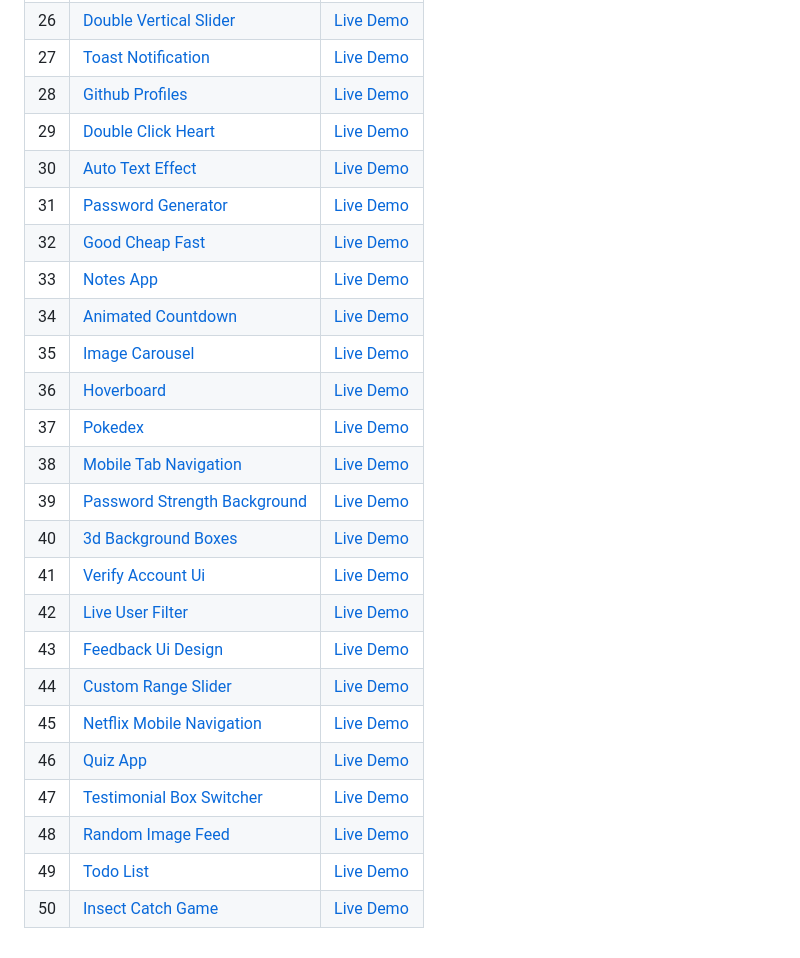
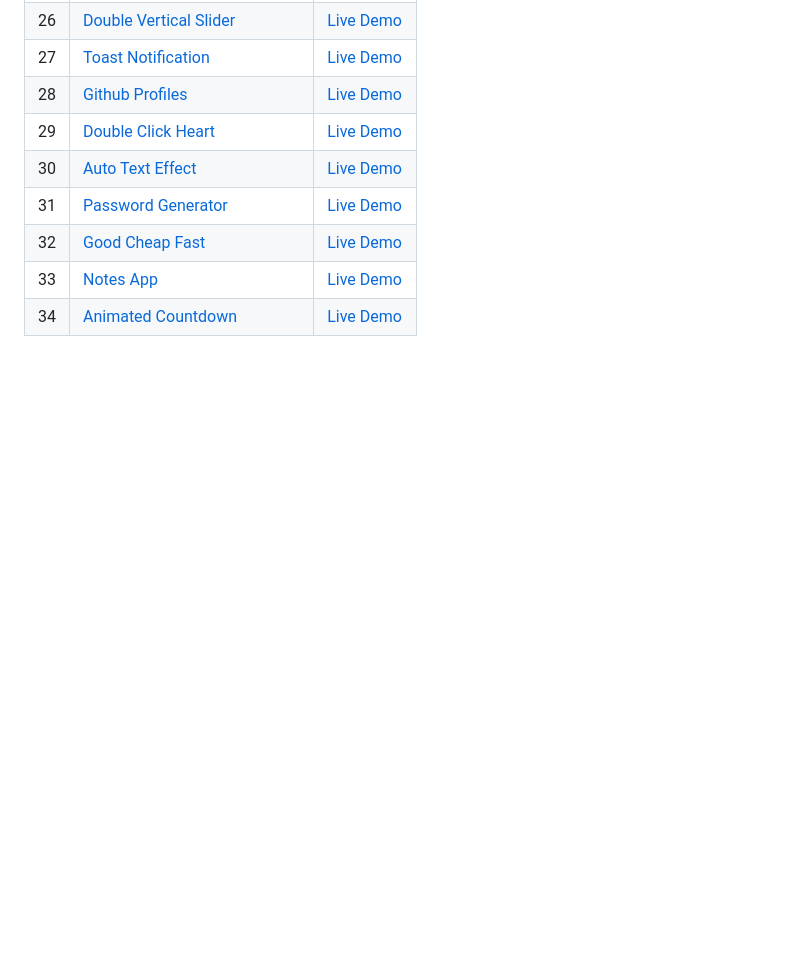
Before and after one commit to ve-no/50Projects50Days, a Markdown page: README.md, the part around the change printed below. Drawn GitHub-style; blank space fills up the shorter version.

```diff
--- a/README.md
+++ b/README.md
@@ -32,23 +32,7 @@
 | 28  | [Github Profiles](******************)                                                                                 | [Live Demo](https://50projects50days.com/projects/github-profiles/)               |
 | 29  | [Double Click Heart](******************)                                                                              | [Live Demo](https://50projects50days.com/projects/double-click-heart/)            |
 | 30  | [Auto Text Effect](******************)                                                                                | [Live Demo](https://50projects50days.com/projects/auto-text-effect/)              |
-| 31  | [Password Generator](https://github.com/Aelbakouri/50Projects50Days/tree/main/31-password-generator)                                                                              | [Live Demo](https://50projects50days.com/projects/password-generator/)            |
-| 32  | [Good Cheap Fast](https://github.com/Aelbakouri/50Projects50Days/tree/main/32-good-cheap-fast)                                                                                 | [Live Demo](https://50projects50days.com/projects/good-cheap-fast/)               |
-| 33  | [Notes App](https://github.com/Aelbakouri/50Projects50Days/tree/main/33-notes-app)                                                                                       | [Live Demo](https://50projects50days.com/projects/notes-app/)                     |
-| 34  | [Animated Countdown](https://github.com/Aelbakouri/50Projects50Days/tree/main/34-animated-countdown)                                                                              | [Live Demo](https://50projects50days.com/projects/animated-countdown/)            |
-| 35  | [Image Carousel](******************)                                                                                  | [Live Demo](https://50projects50days.com/projects/image-carousel/)                |
-| 36  | [Hoverboard](******************)                                                                                      | [Live Demo](https://50projects50days.com/projects/hoverboard/)                    |
-| 37  | [Pokedex](******************)                                                                                         | [Live Demo](https://50projects50days.com/projects/pokedex/)                       |
-| 38  | [Mobile Tab Navigation](https://github)                                                                               | [Live Demo](https://50projects50days.com/projects/mobile-tab-navigation/)         |
-| 39  | [Password Strength Background](https://github.com/br)                                                                 | [Live Demo](https://50projects50days.com/projects/password-strength-background/)  |
-| 40  | [3d Background Boxes](******************)                                                                             | [Live Demo](https://50projects50days.com/projects/3d-background-boxes/)           |
-| 41  | [Verify Account Ui](******************)                                                                               | [Live Demo](https://50projects50days.com/projects/verify-account-ui/)             |
-| 42  | [Live User Filter](******************)                                                                                | [Live Demo](https://50projects50days.com/projects/live-user-filter/)              |
-| 43  | [Feedback Ui Design](******************)                                                                              | [Live Demo](https://50projects50days.com/projects/feedback-ui-design/)            |
-| 44  | [Custom Range Slider](******************)                                                                             | [Live Demo](https://50projects50days.com/projects/custom-range-slider/)           |
-| 45  | [Netflix Mobile Navigation](******************)                                                                       | [Live Demo](https://50projects50days.com/projects/netflix-mobile-navigation/)     |
-| 46  | [Quiz App](******************)                                                                                        | [Live Demo](https://50projects50days.com/projects/quiz-app/)                      |
-| 47  | [Testimonial Box Switcher](https://github.co)                                                                         | [Live Demo](https://50projects50days.com/projects/testimonial-box-switcher/)      |
-| 48  | [Random Image Feed](https://github.)                                                                                  | [Live Demo](https://50projects50days.com/projects/random-image-feed/)             |
-| 49  | [Todo List](******************)                                                                                       | [Live Demo](https://50projects50days.com/projects/todo-list/)                     |
-| 50  | [Insect Catch Game](https://gi)                                                                                       | [Live Demo](https://50projects50days.com/projects/insect-catch-game/)             |
+| 31  | [Password Generator](https://github.com/ve-no/50Projects50Days/tree/main/31-password-generator)                                                                              | [Live Demo](https://50projects50days.com/projects/password-generator/)            |
+| 32  | [Good Cheap Fast](https://github.com/ve-no/50Projects50Days/tree/main/32-good-cheap-fast)                                                                                 | [Live Demo](https://50projects50days.com/projects/good-cheap-fast/)               |
+| 33  | [Notes App](https://github.com/ve-no/50Projects50Days/tree/main/33-notes-app)                                                                                       | [Live Demo](https://50projects50days.com/projects/notes-app/)                     |
+| 34  | [Animated Countdown](https://github.com/ve-no/50Projects50Days/tree/main/34-animated-countdown)                                                                              | [Live Demo](https://50projects50days.com/projects/animated-countdown/)            |
```
Also changed, not shown: other parts of README.md (+20 -20 lines).
